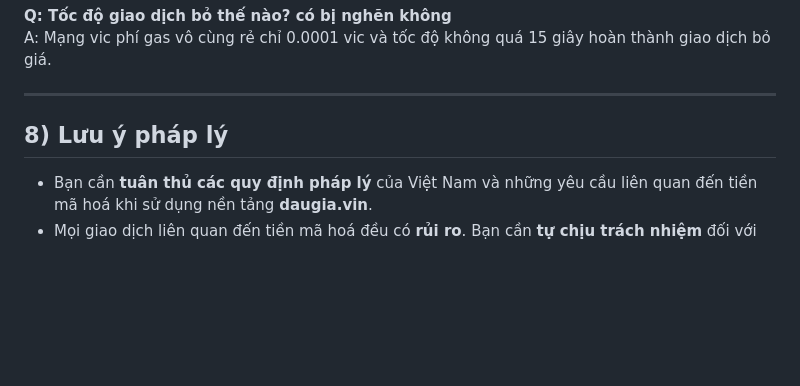
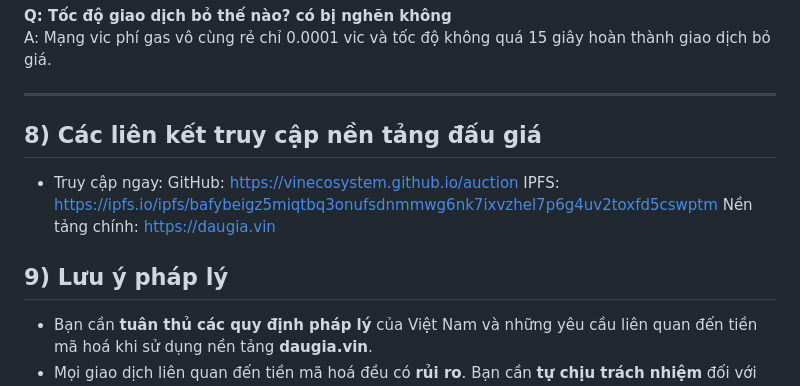
Before and after one commit to vinecosystem/daugia, a Markdown page: README.md, the part around the change. Drawn GitHub-style; blank space fills up the shorter version.

```diff
--- a/README.md
+++ b/README.md
@@ -139,8 +139,13 @@ A: Không. Sau khi tạo phiên đấu giá, thông báo và quy chế **không
 A: Mạng vic phí gas vô cùng rẻ chỉ 0.0001 vic và tốc độ không quá 15 giây hoàn thành giao dịch bỏ giá.
 
 ---
+## 8) Các liên kết truy cập nền tảng đấu giá
+- Truy cập ngay:
+GitHub: https://vinecosystem.github.io/auction
+IPFS: https://ipfs.io/ipfs/bafybeigz5miqtbq3onufsdnmmwg6nk7ixvzhel7p6g4uv2toxfd5cswptm
+Nền tảng chính: https://daugia.vin
 
-## 8) Lưu ý pháp lý
+## 9) Lưu ý pháp lý
 - Bạn cần **tuân thủ các quy định pháp lý** của Việt Nam và những yêu cầu liên quan đến tiền mã hoá khi sử dụng nền tảng **daugia.vin**.
 - Mọi giao dịch liên quan đến tiền mã hoá đều có **rủi ro**. Bạn cần **tự chịu trách nhiệm** đối với quyết định của mình.
 
```
